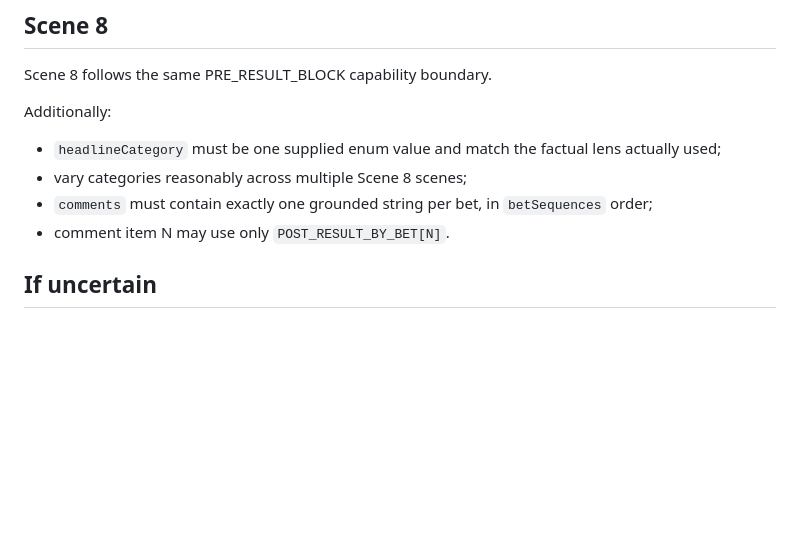
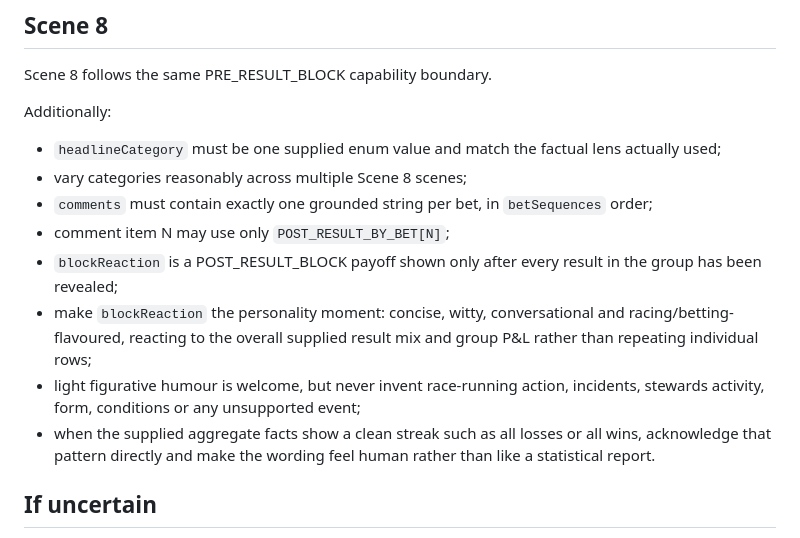
Before and after one commit to rorygleeson/TabAPIvbeta2, a Markdown page: contracts/planner-prompt.md, the part around the change. GitHub-like rendering; blank space fills up the shorter version.

Commit message:
Give Scene 8 post-block reaction more personality

```diff
--- a/contracts/planner-prompt.md
+++ b/contracts/planner-prompt.md
@@ -211,7 +211,11 @@ Additionally:
 - `headlineCategory` must be one supplied enum value and match the factual lens actually used;
 - vary categories reasonably across multiple Scene 8 scenes;
 - `comments` must contain exactly one grounded string per bet, in `betSequences` order;
-- comment item N may use only `POST_RESULT_BY_BET[N]`.
+- comment item N may use only `POST_RESULT_BY_BET[N]`;
+- `blockReaction` is a POST_RESULT_BLOCK payoff shown only after every result in the group has been revealed;
+- make `blockReaction` the personality moment: concise, witty, conversational and racing/betting-flavoured, reacting to the overall supplied result mix and group P&L rather than repeating individual rows;
+- light figurative humour is welcome, but never invent race-running action, incidents, stewards activity, form, conditions or any unsupported event;
+- when the supplied aggregate facts show a clean streak such as all losses or all wins, acknowledge that pattern directly and make the wording feel human rather than like a statistical report.
 
 ## If uncertain
 
```
